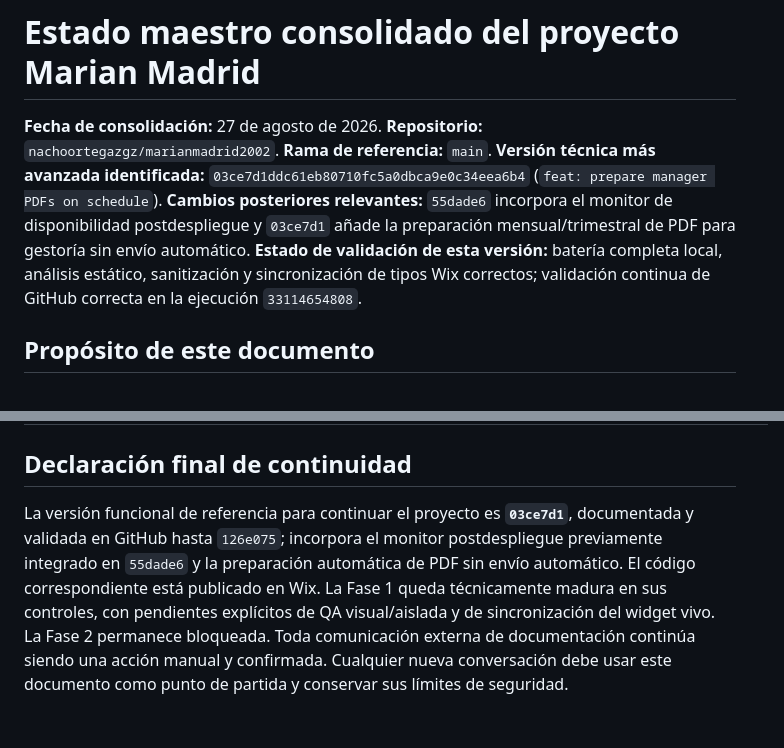
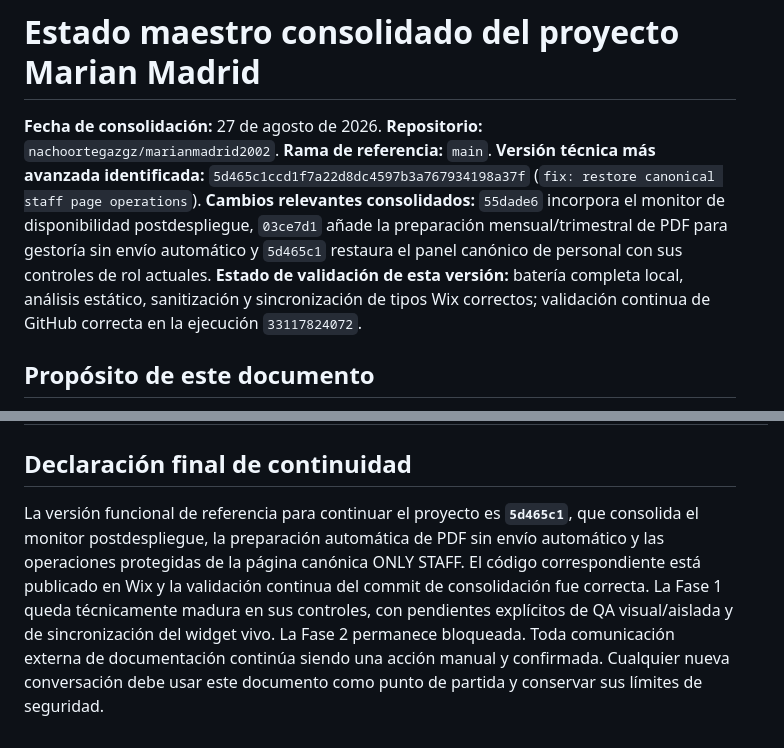
Before and after one commit to nachoortegazgz/marianmadrid2002, a Markdown page: docs/ESTADO_MAESTRO_CONSOLIDADO_PROYECTO_2026-08-27.md, 2 parts joined by grey strips. GitHub-like rendering.

Commit message:
docs: record consolidated Wix source alignment

```diff
--- a/docs/ESTADO_MAESTRO_CONSOLIDADO_PROYECTO_2026-08-27.md
+++ b/docs/ESTADO_MAESTRO_CONSOLIDADO_PROYECTO_2026-08-27.md
@@ -3,9 +3,9 @@
 **Fecha de consolidación:** 27 de agosto de 2026.
 **Repositorio:** `nachoortegazgz/marianmadrid2002`.
 **Rama de referencia:** `main`.
-**Versión técnica más avanzada identificada:** `03ce7d1ddc61eb80710fc5a0dbca9e0c34eea6b4` (`feat: prepare manager PDFs on schedule`).
-**Cambios posteriores relevantes:** `55dade6` incorpora el monitor de disponibilidad postdespliegue y `03ce7d1` añade la preparación mensual/trimestral de PDF para gestoría sin envío automático.
-**Estado de validación de esta versión:** batería completa local, análisis estático, sanitización y sincronización de tipos Wix correctos; validación continua de GitHub correcta en la ejecución `33114654808`.
+**Versión técnica más avanzada identificada:** `5d465c1ccd1f7a22d8dc4597b3a767934198a37f` (`fix: restore canonical staff page operations`).
+**Cambios relevantes consolidados:** `55dade6` incorpora el monitor de disponibilidad postdespliegue, `03ce7d1` añade la preparación mensual/trimestral de PDF para gestoría sin envío automático y `5d465c1` restaura el panel canónico de personal con sus controles de rol actuales.
+**Estado de validación de esta versión:** batería completa local, análisis estático, sanitización y sincronización de tipos Wix correctos; validación continua de GitHub correcta en la ejecución `33117824072`.
 
 ## Propósito de este documento
 
@@ -157,4 +157,4 @@ La arquitectura se ha revisado y la mejora estructural más reciente quedó inte
 
 ## Declaración final de continuidad
 
-La versión funcional de referencia para continuar el proyecto es **`03ce7d1`**, documentada y validada en GitHub hasta `126e075`; incorpora el monitor postdespliegue previamente integrado en `55dade6` y la preparación automática de PDF sin envío automático. El código correspondiente está publicado en Wix. La Fase 1 queda técnicamente madura en sus controles, con pendientes explícitos de QA visual/aislada y de sincronización del widget vivo. La Fase 2 permanece bloqueada. Toda comunicación externa de documentación continúa siendo una acción manual y confirmada. Cualquier nueva conversación debe usar este documento como punto de partida y conservar sus límites de seguridad.
+La versión funcional de referencia para continuar el proyecto es **`5d465c1`**, que consolida el monitor postdespliegue, la preparación automática de PDF sin envío automático y las operaciones protegidas de la página canónica ONLY STAFF. El código correspondiente está publicado en Wix y la validación continua del commit de consolidación fue correcta. La Fase 1 queda técnicamente madura en sus controles, con pendientes explícitos de QA visual/aislada y de sincronización del widget vivo. La Fase 2 permanece bloqueada. Toda comunicación externa de documentación continúa siendo una acción manual y confirmada. Cualquier nueva conversación debe usar este documento como punto de partida y conservar sus límites de seguridad.
```
Also changed, not shown: docs/MATRIZ_ALINEACION_CODIGO_GITHUB_WIX_2026-08-27.md (+6 -0 lines).
